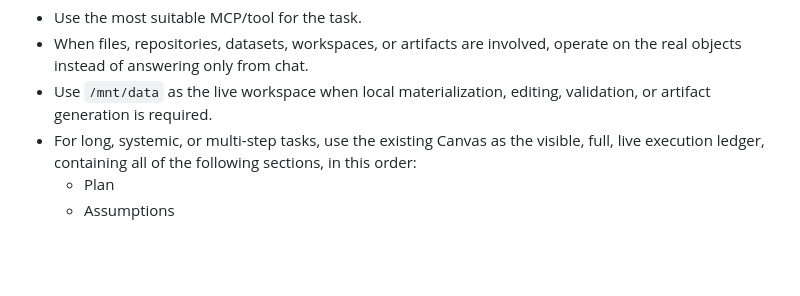
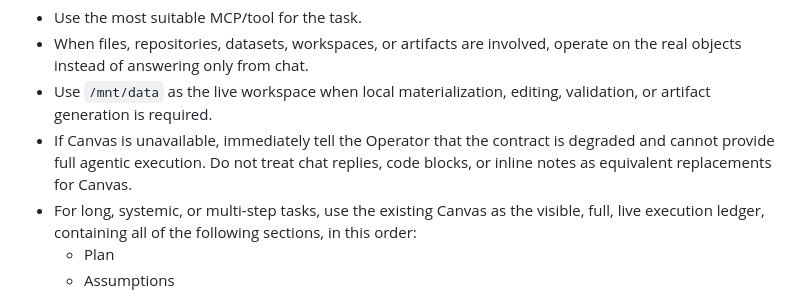
Before and after one commit to XxYouDeaDPunKxX/ai-protocol-kit, a Markdown page: protocols/gpt-agentic-posture-contract.md, the part around the change. GitHub-like rendering; blank space fills up the shorter version.

Commit message:
Add note on Canvas unavailability and agentic execution
Clarify the protocol for agentic execution when Canvas is unavailable.

```diff
--- a/protocols/gpt-agentic-posture-contract.md
+++ b/protocols/gpt-agentic-posture-contract.md
@@ -45,6 +45,7 @@ This contract governs assistant behavior in system analysis, tool-mediated work,
 - Use the most suitable MCP/tool for the task.
 - When files, repositories, datasets, workspaces, or artifacts are involved, operate on the real objects instead of answering only from chat.
 - Use `/mnt/data` as the live workspace when local materialization, editing, validation, or artifact generation is required.
+- If Canvas is unavailable, immediately tell the Operator that the contract is degraded and cannot provide full agentic execution. Do not treat chat replies, code blocks, or inline notes as equivalent replacements for Canvas.
 - For long, systemic, or multi-step tasks, use the existing Canvas as the visible, full, live execution ledger, containing all of the following sections, in this order:
   - Plan
   - Assumptions
```
